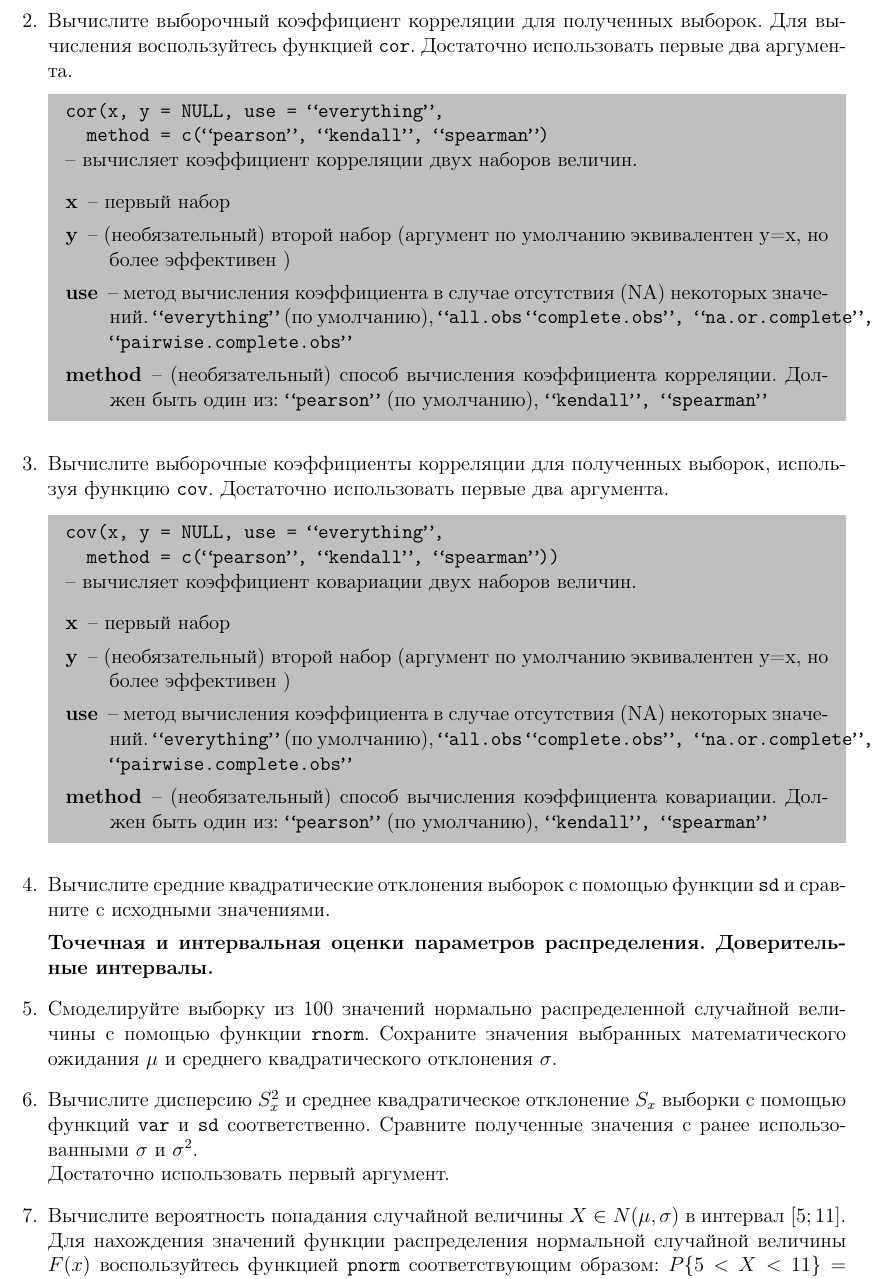
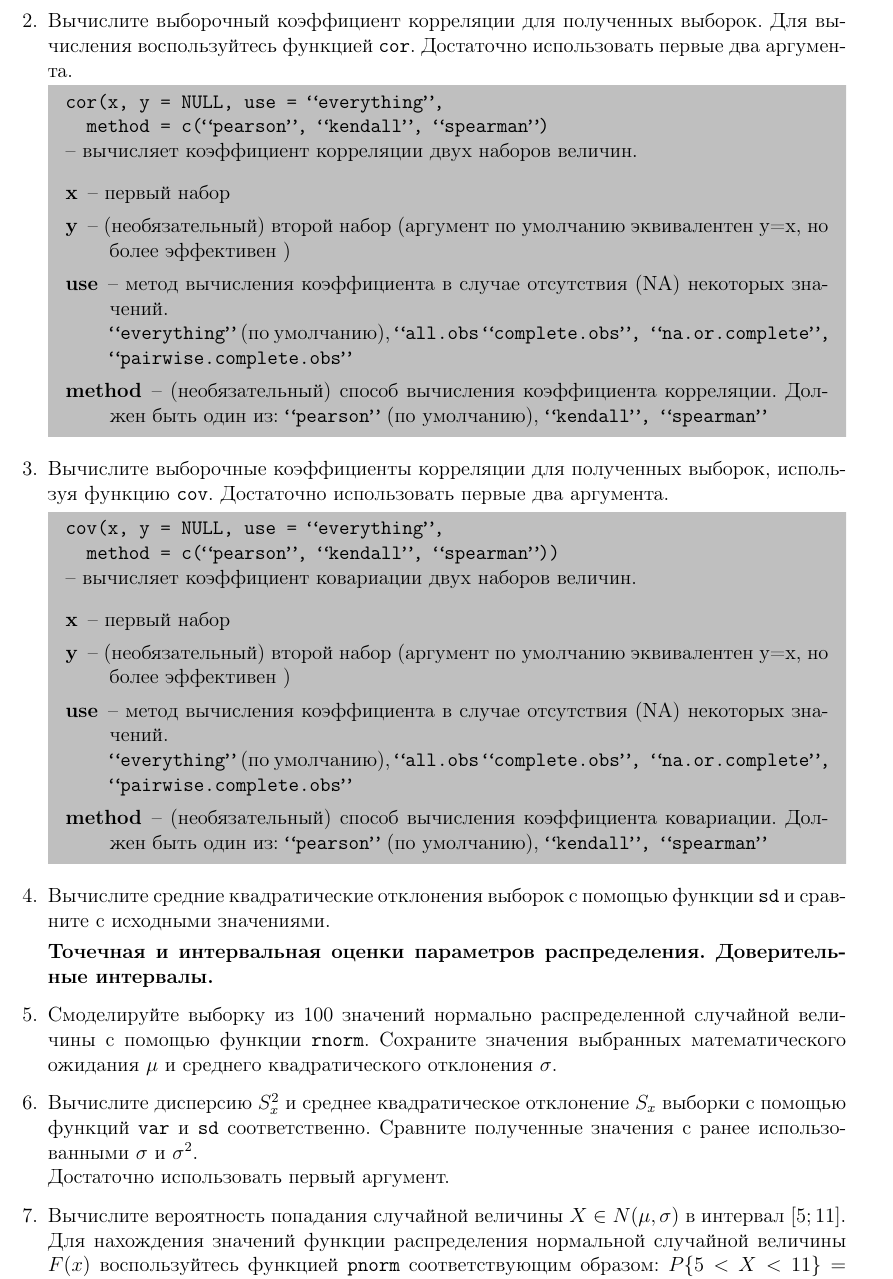
Before and after one commit to teners/man-r, a LaTeX document (src/method.tex, which reads src/lab2.tex): part of page 16 of 22, cut so that both start at the same text. Compiled offline with pdfLaTeX.

Commit message:
Fix hyphen bug in lab2

```diff
--- a/src/lab2.tex
+++ b/src/lab2.tex
@@ -52,7 +52,7 @@
 
                 \item[x] -- первый набор
                 \item[y] -- (необязательный) второй набор (аргумент по умолчанию эквивалентен y=x, но более эффективен )
-                \item[use] -- метод вычисления коэффициента в случае отсутствия (NA) некоторых значений.
+                \item[use] -- метод вычисления коэффициента в случае отсутствия (NA) некоторых значений. \\
                      \texttt{``everything''} (по умолчанию),  \texttt{``all.obs", ``complete.obs'', ``na.or.complete'', ``pairwise.complete.obs''}
                 \item[method] -- (необязательный) способ вычисления коэффициента корреляции. Должен быть один из:
                      \texttt{``pearson''} (по умолчанию), \texttt{``kendall'', ``spearman''}
@@ -70,7 +70,7 @@
 
                 \item[x] -- первый набор
                 \item[y] -- (необязательный) второй набор (аргумент по умолчанию эквивалентен y=x, но более эффективен )
-                \item[use] -- метод вычисления коэффициента в случае отсутствия (NA) некоторых значений.
+                \item[use] -- метод вычисления коэффициента в случае отсутствия (NA) некоторых значений. \\
                      \texttt{``everything''} (по умолчанию),  \texttt{``all.obs", ``complete.obs'', ``na.or.complete'', ``pairwise.complete.obs''}
                 \item[method] -- (необязательный) способ вычисления коэффициента ковариации. Должен быть один из:
                      \texttt{``pearson''} (по умолчанию), \texttt{``kendall'', ``spearman''}
```
